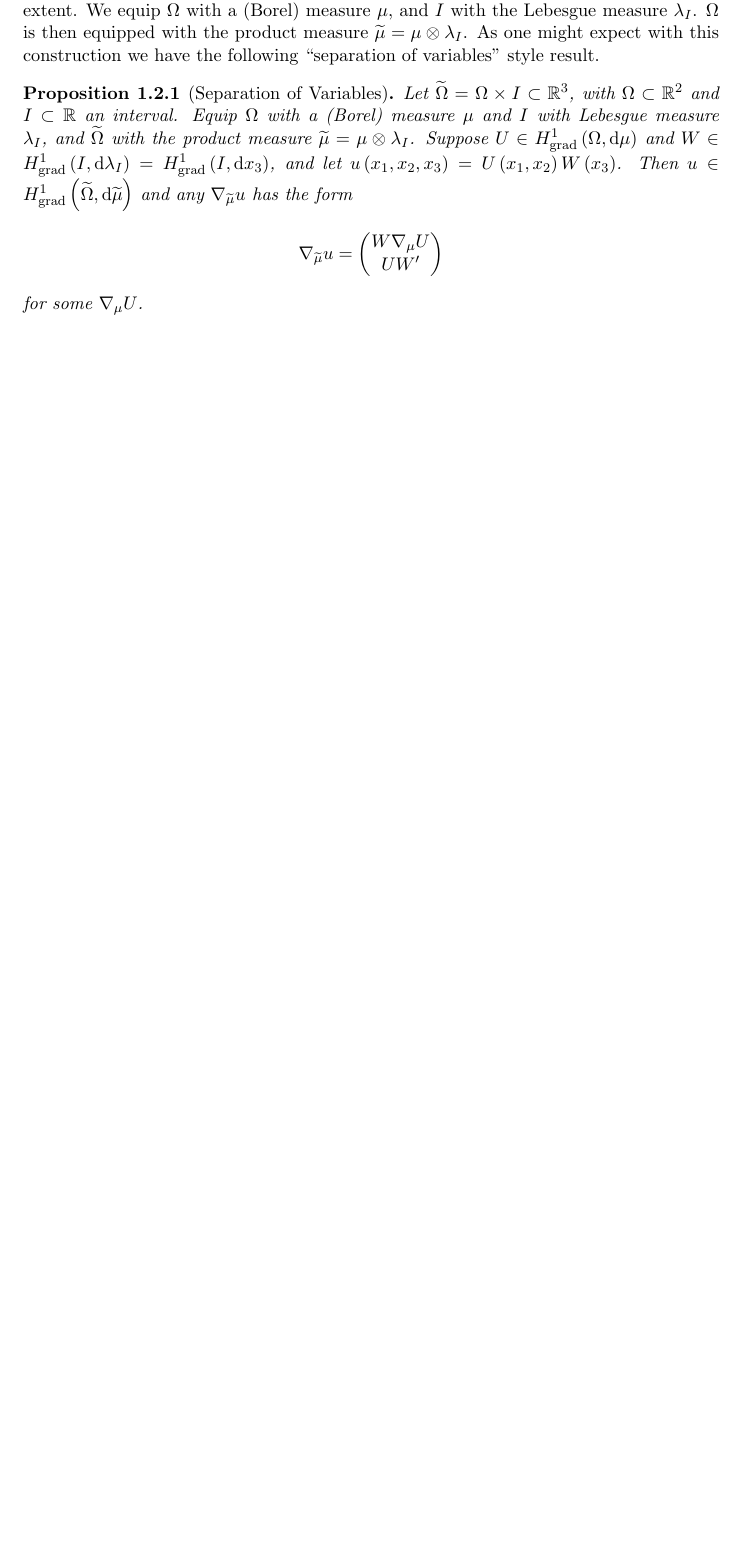
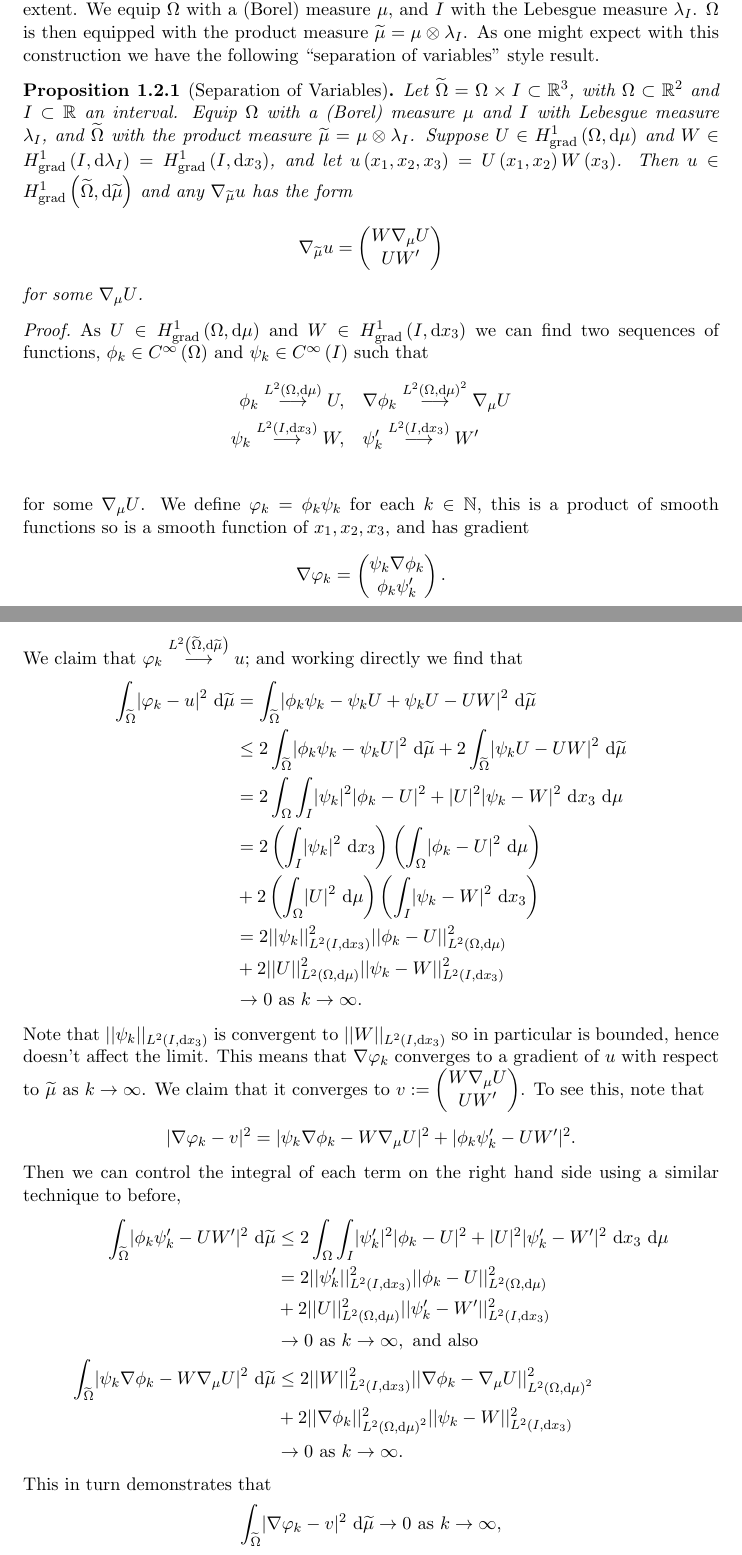
Before and after one commit to willGraham01/PhD-Work-Git, a LaTeX document (WorkInChapters/FullReport.tex, which reads WorkInChapters/Ch2-ScalarCase.tex, WorkInChapters/PreambleMaths.tex): part of page 3 of 4 before the commit and two parts of pages 3 and 4 of 6 after it, the two joined at a grey line, cut so that both start at the same text, the shorter picture padded with empty space. Compiled offline with pdfLaTeX.

Commit message:
Begun to add in the SoVar proof, but spotted a gap in the logic. Stopped here until I fix it!

```diff
--- a/WorkInChapters/Ch2-ScalarCase.tex
+++ b/WorkInChapters/Ch2-ScalarCase.tex
@@ -71,3 +71,54 @@ As one might expect with this construction we have the following ``separation of
 	\end{align*}
 	for some $\grad_\ddmes U$.
 \end{prop}
+\begin{proof}
+	As $U\in\gradSob{\ddom}{\ddmes}$ and $W\in\gradSob{I}{x_3}$ we can find two sequences of functions, $\phi_{k}\in\smooth{\ddom}$ and $\psi_{k}\in\smooth{I}$ such that
+	\begin{align*}
+		\phi_k \lconv{\ltwo{\ddom}{\ddmes}} U, &\quad \grad\phi_k \lconv{\ltwo{\ddom}{\ddmes}^2} \grad_{\ddmes}U \\
+		\psi_k \lconv{\ltwo{I}{x_3}} W, &\quad \psi'_k \lconv{\ltwo{I}{x_3}} W' \\
+	\end{align*}
+	for some $\grad_\ddmes U$.
+	We define $\varphi_k = \phi_k\psi_k$ for each $k\in\naturals$, this is a product of smooth functions so is a smooth function of $x_1, x_2, x_3$, and has gradient
+	\begin{align*}
+		\grad\varphi_k =
+		\begin{pmatrix}
+			\psi_k\grad\phi_k \\
+			\phi_k\psi'_k
+		\end{pmatrix}.
+	\end{align*}
+	We claim that $\varphi_k\lconv{\ltwo{\dddom}{\dddmes}}u$; and working directly we find that
+	\begin{align*}
+		\begin{split}
+			\integral{\dddom}{\abs{\varphi_k-u}^2}{\dddmes} &= \integral{\dddom}{\abs{\phi_k\psi_k-\psi_k U + \psi_k U - UW}^2}{\dddmes} \\
+			&\leq 2\integral{\dddom}{\abs{\phi_k\psi_k - \psi_k U}^2}{\dddmes} + 2\integral{\dddom}{\abs{\psi_k U - UW}^2}{\dddmes} \\
+			&= 2\int_{\ddom}\int_{I}\abs{\psi_k}^2\abs{\phi_k - U}^2 + \abs{U}^2 \abs{\psi_k - W}^2 \ \mathrm{d}x_3 \ \mathrm{d}\ddmes \\
+			&= 2\bracs{\integral{I}{\abs{\psi_k}^2}{x_3}}\bracs{\integral{\ddom}{\abs{\phi_k - U}^2}{\ddmes}} \\
+			&+ 2\bracs{\integral{\ddom}{\abs{U}^2}{\ddmes}}\bracs{\integral{I}{\abs{\psi_k - W}^2}{x_3}} \\
+			&= 2\norm{\psi_k}_{\ltwo{I}{x_3}}^2\norm{\phi_k - U}_{\ltwo{\ddom}{\ddmes}}^2 \\
+			&+ 2\norm{U}_{\ltwo{\ddom}{\ddmes}}^2\norm{\psi_k - W}_{\ltwo{I}{x_3}}^2 \\
+			&\rightarrow 0 \toInfty{k}.
+		\end{split}
+	\end{align*}
+	Note that $\norm{\psi_k}_{\ltwo{I}{x_3}}$ is convergent to $\norm{W}_{\ltwo{I}{x_3}}$ so in particular is bounded, hence doesn't affect the limit.
+	This means that $\grad\varphi_k$ converges to a gradient of $u$ with respect to $\dddmes \toInfty{k}$.
+	We claim that it converges to $v := \begin{pmatrix} W \grad_\ddmes U \\	U W' \end{pmatrix}$.
+	To see this, note that
+	\begin{align*}
+		\abs{\grad\varphi_k - v}^2 &= \abs{\psi_k\grad\phi_k - W\grad_\ddmes U}^2 + \abs{\phi_k\psi'_k-UW'}^2.
+	\end{align*}
+	Then we can control the integral of each term on the right hand side using a similar technique to before,
+	\begin{align*}
+		\begin{split}
+			\integral{\dddom}{\abs{\phi_k\psi'_k-UW'}^2}{\dddmes} &\leq 2\int_{\ddom}\int_{I}\abs{\psi'_k}^2\abs{\phi_k - U}^2 + \abs{U}^2\abs{\psi'_k - W'}^2 \ \mathrm{d}x_3 \ \mathrm{d}\ddmes \\
+			&= 2\norm{\psi'_k}_{\ltwo{I}{x_3}}^2\norm{\phi_k - U}_{\ltwo{\ddom}{\ddmes}}^2 \\
+			&+ 2\norm{U}_{\ltwo{\ddom}{\ddmes}}^2\norm{\psi'_k - W'}_{\ltwo{I}{x_3}}^2 \\
+			&\rightarrow 0 \toInfty{k}, \text{ and also} \\
+			\integral{\dddom}{\abs{\psi_k\grad\phi_k - W\grad_\ddmes U}^2}{\dddmes} &\leq 2\norm{W}_{\ltwo{I}{x_3}}^2\norm{\grad\phi_k - \grad_\ddmes U}_{\ltwo{\ddom}{\ddmes}^2}^2 \\
+			&+ 2\norm{\grad\phi_k}_{\ltwo{\ddom}{\ddmes}^2}^2\norm{\psi_k - W}_{\ltwo{I}{x_3}}^2 \\
+			&\rightarrow 0 \toInfty{k}.
+		\end{split}
+	\end{align*}
+	This in turn demonstrates that
+	\begin{align*}
+		\integral{\dddom}{\abs{\grad\varphi_k - v}^2}{\dddmes} &\rightarrow 0 \toInfty{k},
+	\end{align*}
--- a/WorkInChapters/PreambleMaths.tex
+++ b/WorkInChapters/PreambleMaths.tex
@@ -32,7 +32,7 @@
 \newcommand{\sqbracs}[1]{\left[ #1 \right]}				%encloses input in square brackets
 \newcommand{\clbracs}[1]{\left\{ #1 \right\}}			%encloses input in curly bracers
 \newcommand{\abs}[1]{\lvert #1 \rvert}					%absolute value
-\newcommand{\norm}[2]{\lvert\lvert #1 \rvert\rvert}		%norm (double line)
+\newcommand{\norm}[1]{\lvert\lvert #1 \rvert\rvert}		%norm (double line)
 
 %function sets
 \newcommand{\smooth}[1]{C^{\infty}\bracs{#1}}							%smooth functions
@@ -55,6 +55,10 @@
 %displaying integrals
 \newcommand{\integral}[3]{\int_{#1}#2 \ \mathrm{d}#3}			%integral, domain #1, integrand #2, measure #3
 
+%convergence
+\newcommand{\lconv}[1]{\overset{#1}{\longrightarrow}}				%convergence with #1 above the rightarrow
+\newcommand{\toInfty}[1]{ \ \text{as} \ #1 \rightarrow\infty}		%writes out "as #1 tends to infty"
+
 %notation for variable use throughout the file
 \newcommand{\dddom}{\widetilde{\Omega}}			%3D domain notation
 \newcommand{\ddom}{\Omega}						%2D domain notation
```
Also changed, not shown: WorkInChapters/Ch2-ScalarCase.tex (3 more changed lines).
